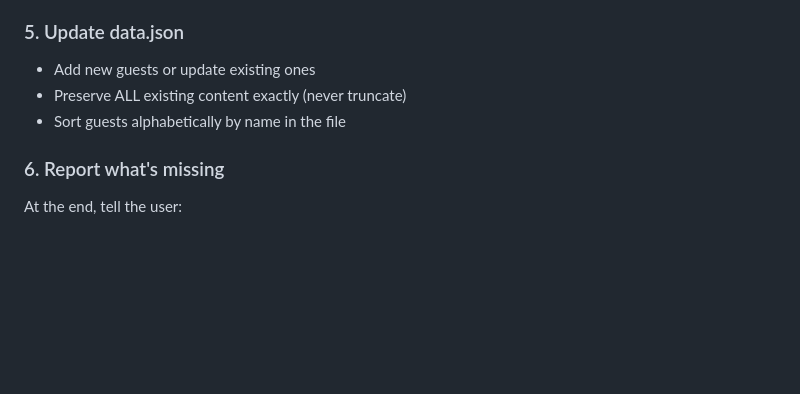
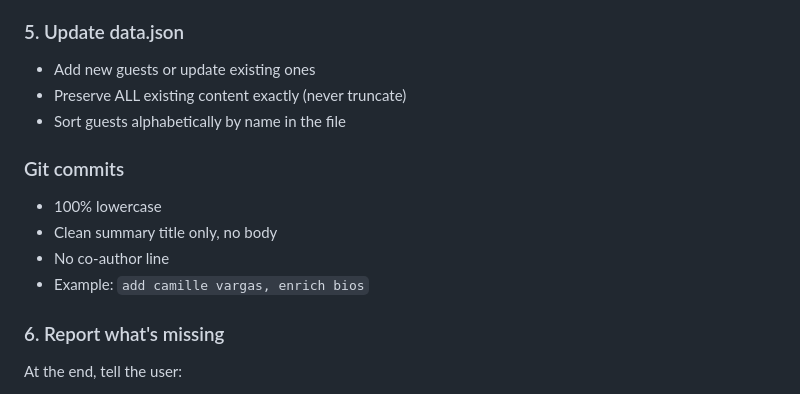
Before and after one commit to jackiehluo/salon, a Markdown page: CLAUDE.md, the part around the change. Drawn GitHub-style; blank space fills up the shorter version.

Commit message:
add git commit style to claude.md

```diff
--- a/CLAUDE.md
+++ b/CLAUDE.md
@@ -40,6 +40,12 @@ curl -s "https://api.airtable.com/v0/$AIRTABLE_BASE_ID/Table%201" \
 - Preserve ALL existing content exactly (never truncate)
 - Sort guests alphabetically by name in the file
 
+### Git commits
+- 100% lowercase
+- Clean summary title only, no body
+- No co-author line
+- Example: `add camille vargas, enrich bios`
+
 ### 6. Report what's missing
 At the end, tell the user:
 - Which photos couldn't be downloaded (need manual fetch)
```
